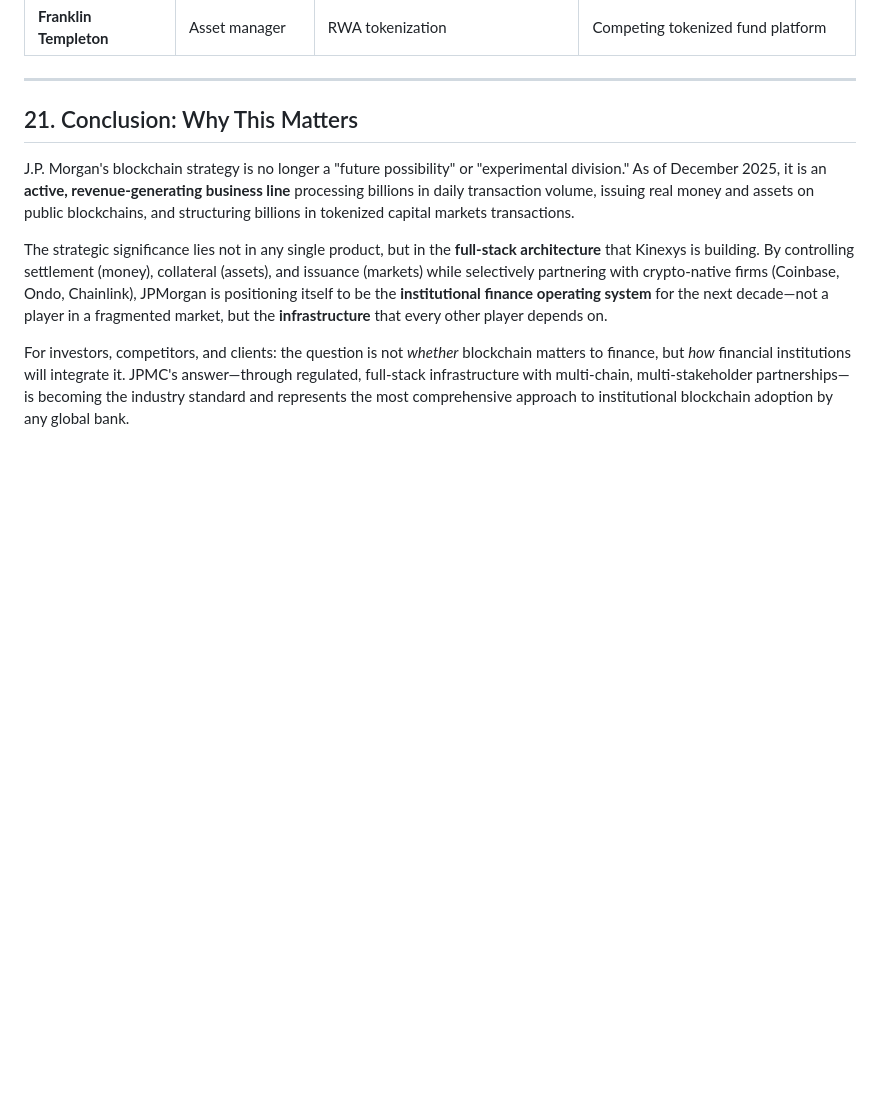
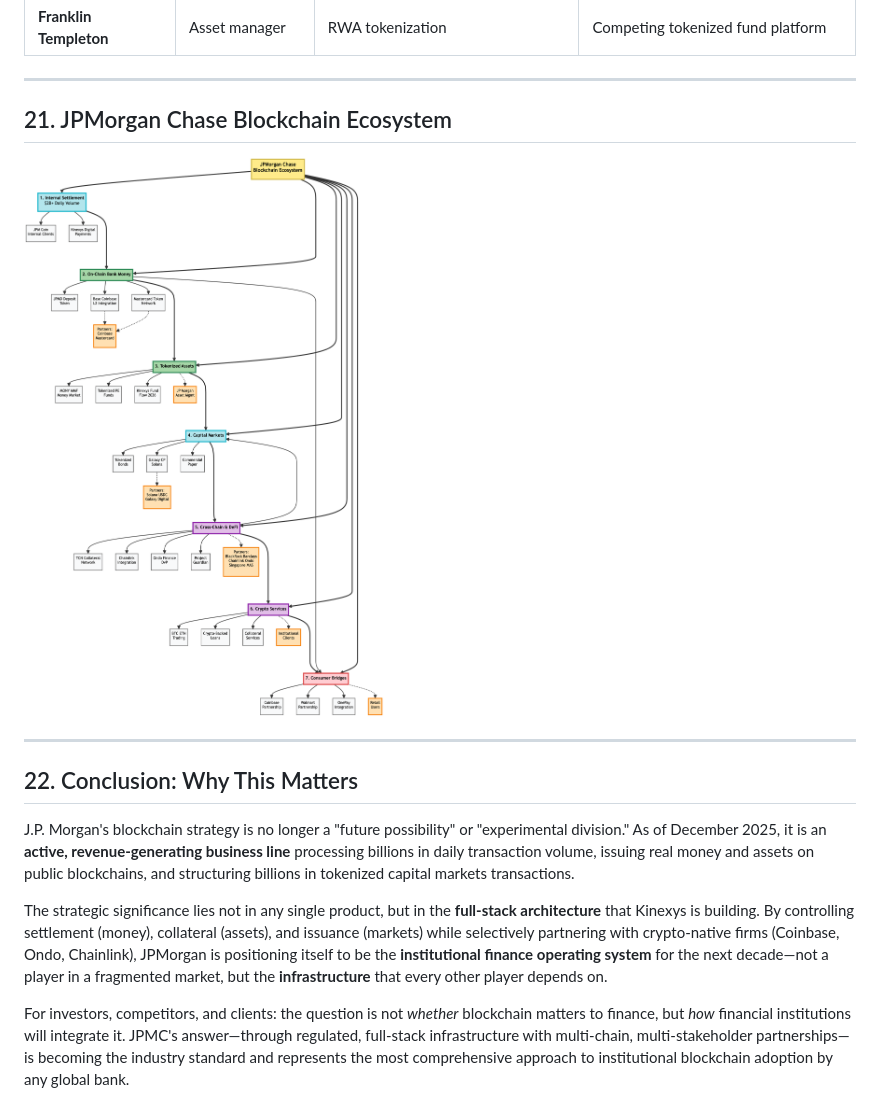
Before and after one commit to rsrini7/Learnings, a Markdown page: Blockchain/JPMorgan-Blockchain-Strategy.md, the part around the change. Drawn GitHub-style; pictures changed too: assets/jpmorgan_blockchain_ecosystem.png (added); blank space fills up the shorter version.

Commit message:
docs: add JPMorgan blockchain ecosystem image and section
Add image and new section describing JPMorgan's blockchain ecosystem to the strategy document

```diff
--- a/Blockchain/JPMorgan-Blockchain-Strategy.md
+++ b/Blockchain/JPMorgan-Blockchain-Strategy.md
@@ -1052,7 +1052,13 @@ J.P. Morgan is using blockchain to modernize how money, assets, and capital mark
 
 ---
 
-## 21. Conclusion: Why This Matters
+## 21. JPMorgan Chase Blockchain Ecosystem
+
+![JPMorgan Chase Blockchain Ecosystem](../assets/jpmorgan_blockchain_ecosystem.png)
+
+---
+
+## 22. Conclusion: Why This Matters
 
 J.P. Morgan's blockchain strategy is no longer a "future possibility" or "experimental division." As of December 2025, it is an **active, revenue-generating business line** processing billions in daily transaction volume, issuing real money and assets on public blockchains, and structuring billions in tokenized capital markets transactions.
 
```
